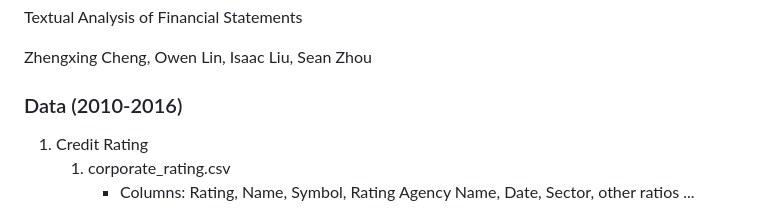
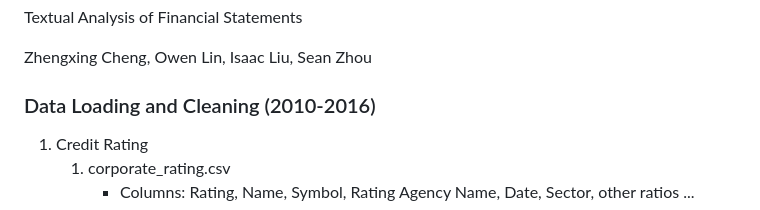
Before and after one commit to current12/Stat-222-Project, a Markdown page: README.md, the part around one of its changes. Drawn GitHub-style.

```diff
--- a/README.md
+++ b/README.md
@@ -4,7 +4,7 @@ Textual Analysis of Financial Statements
 
 Zhengxing Cheng, Owen Lin, Isaac Liu, Sean Zhou
 
-### Data (2010-2016)
+### Data Loading and Cleaning (2010-2016)
 1. Credit Rating
     1. corporate_rating.csv
         * Columns: Rating, Name, Symbol, Rating Agency Name, Date, Sector, other ratios ...
```
Also changed, not shown: other parts of README.md (+2 -0 lines).
